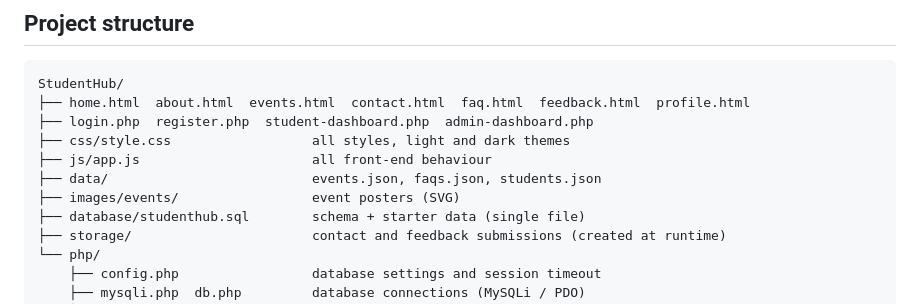
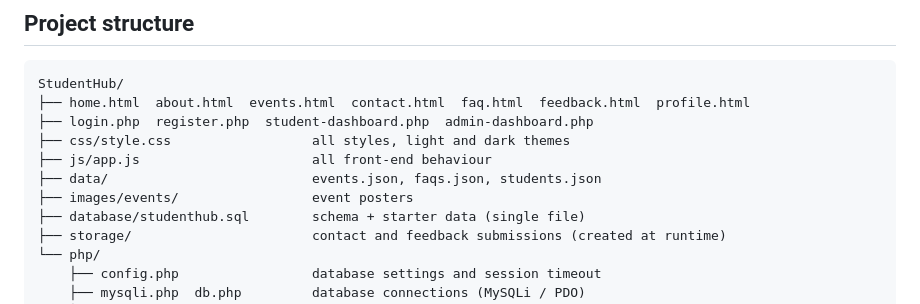
Before and after one commit to vidhipatel-tech/StudentHub, a Markdown page: README.md, the part around the change. Drawn GitHub-style.

```diff
--- a/README.md
+++ b/README.md
@@ -46,7 +46,7 @@ StudentHub/
 ├── css/style.css                  all styles, light and dark themes
 ├── js/app.js                      all front-end behaviour
 ├── data/                          events.json, faqs.json, students.json
-├── images/events/                 event posters (SVG)
+├── images/events/                 event posters
 ├── database/studenthub.sql        schema + starter data (single file)
 ├── storage/                       contact and feedback submissions (created at runtime)
 └── php/
```
